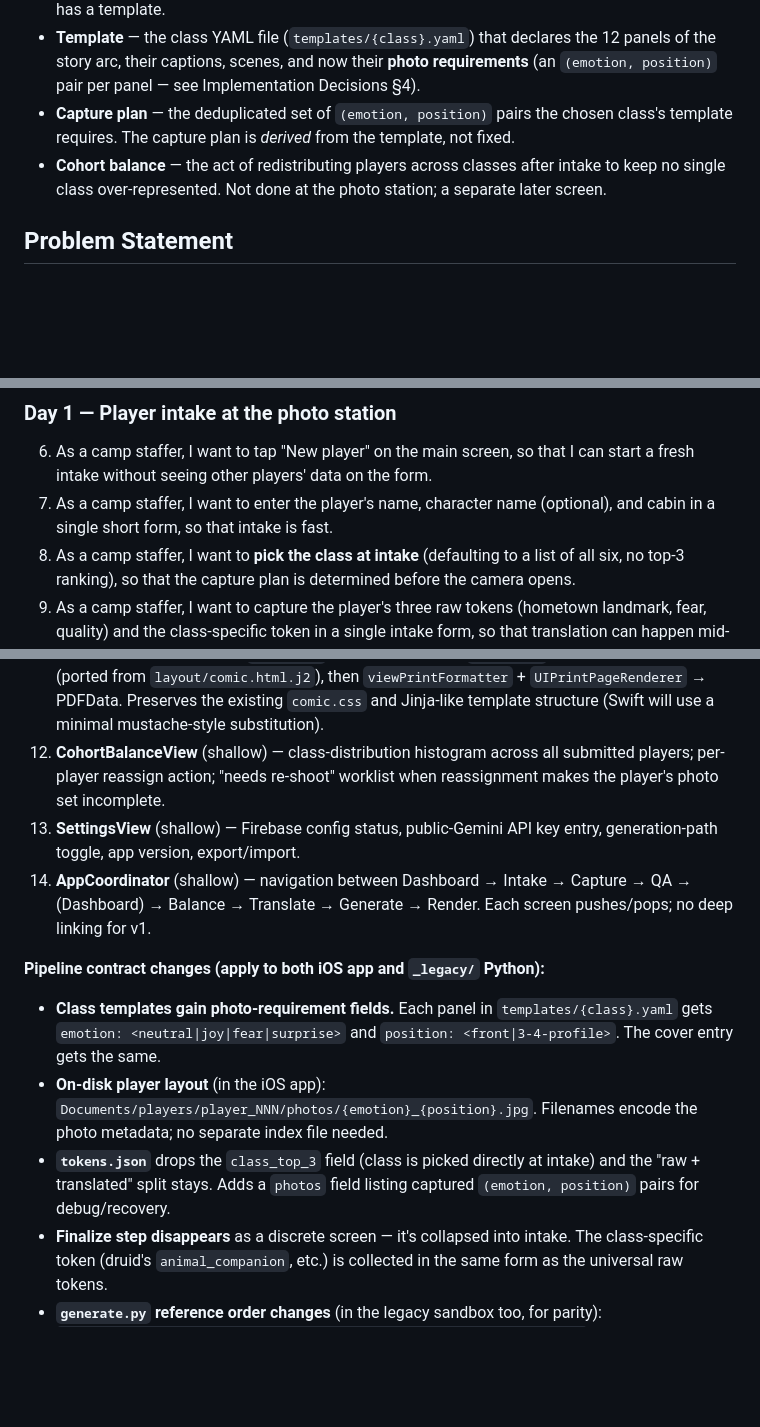
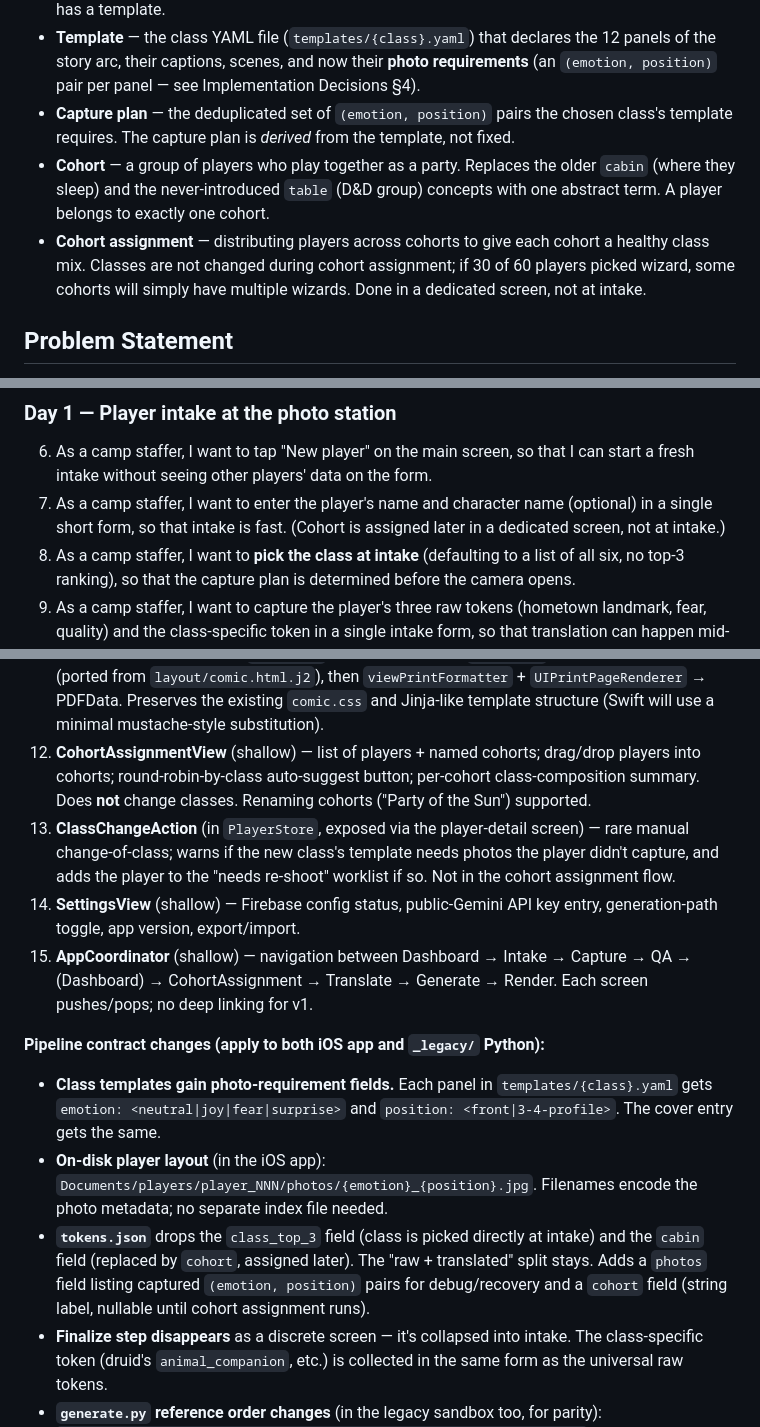
Before and after one commit to jeremypruitt/camp-comics, a Markdown page: docs/prd/iphone-intake.md, 3 parts joined by grey strips. GitHub-like rendering; blank space fills up the shorter version.

```diff
--- a/docs/prd/iphone-intake.md
+++ b/docs/prd/iphone-intake.md
@@ -15,7 +15,8 @@ Gemini API directly from the phone.
 - **Class** — one of six character classes (druid, warrior, wizard, bard, healer, trickster). Each class has a template.
 - **Template** — the class YAML file (`templates/{class}.yaml`) that declares the 12 panels of the story arc, their captions, scenes, and now their **photo requirements** (an `(emotion, position)` pair per panel — see Implementation Decisions §4).
 - **Capture plan** — the deduplicated set of `(emotion, position)` pairs the chosen class's template requires. The capture plan is *derived* from the template, not fixed.
-- **Cohort balance** — the act of redistributing players across classes after intake to keep no single class over-represented. Not done at the photo station; a separate later screen.
+- **Cohort** — a group of players who play together as a party. Replaces the older `cabin` (where they sleep) and the never-introduced `table` (D&D group) concepts with one abstract term. A player belongs to exactly one cohort.
+- **Cohort assignment** — distributing players across cohorts to give each cohort a healthy class mix. Classes are not changed during cohort assignment; if 30 of 60 players picked wizard, some cohorts will simply have multiple wizards. Done in a dedicated screen, not at intake.
 
 ## Problem Statement
 
@@ -75,7 +76,7 @@ experimentation; it is not part of the production path.
 ### Day 1 — Player intake at the photo station
 
 6. As a camp staffer, I want to tap "New player" on the main screen, so that I can start a fresh intake without seeing other players' data on the form.
-7. As a camp staffer, I want to enter the player's name, character name (optional), and cabin in a single short form, so that intake is fast.
+7. As a camp staffer, I want to enter the player's name and character name (optional) in a single short form, so that intake is fast. (Cohort is assigned later in a dedicated screen, not at intake.)
 8. As a camp staffer, I want to **pick the class at intake** (defaulting to a list of all six, no top-3 ranking), so that the capture plan is determined before the camera opens.
 9. As a camp staffer, I want to capture the player's three raw tokens (hometown landmark, fear, quality) and the class-specific token in a single intake form, so that translation can happen mid-week without a separate "finalize" step.
 10. As a camp staffer, I want the form to validate that all required fields are filled before advancing to capture, so that I don't lose a player because a field was missed.
@@ -165,15 +173,16 @@ Modules are organized in two groups: the new iOS app, and the pipeline-contract
 9. **TranslationClient** (deep) — wraps a text-only Gemini call to suggest 3 fantasy fragments per raw token. Mirrors `suggest_translations()` in legacy `intake_server.py`.
 10. **PanelReviewView** (shallow) — per-panel screen: shows pending generation, accept / re-roll / re-prompt / skip buttons, attempt count, error states.
 11. **PDFRenderer** (deep) — takes a complete player bundle (12 panels + cover + captions + cover metadata) and produces a `comic.pdf`. Implementation: a `WKWebView` loads an HTML template (ported from `layout/comic.html.j2`), then `viewPrintFormatter` + `UIPrintPageRenderer` → PDFData. Preserves the existing `comic.css` and Jinja-like template structure (Swift will use a minimal mustache-style substitution).
-12. **CohortBalanceView** (shallow) — class-distribution histogram across all submitted players; per-player reassign action; "needs re-shoot" worklist when reassignment makes the player's photo set incomplete.
-13. **SettingsView** (shallow) — Firebase config status, public-Gemini API key entry, generation-path toggle, app version, export/import.
-14. **AppCoordinator** (shallow) — navigation between Dashboard → Intake → Capture → QA → (Dashboard) → Balance → Translate → Generate → Render. Each screen pushes/pops; no deep linking for v1.
+12. **CohortAssignmentView** (shallow) — list of players + named cohorts; drag/drop players into cohorts; round-robin-by-class auto-suggest button; per-cohort class-composition summary. Does **not** change classes. Renaming cohorts ("Party of the Sun") supported.
+13. **ClassChangeAction** (in `PlayerStore`, exposed via the player-detail screen) — rare manual change-of-class; warns if the new class's template needs photos the player didn't capture, and adds the player to the "needs re-shoot" worklist if so. Not in the cohort assignment flow.
+14. **SettingsView** (shallow) — Firebase config status, public-Gemini API key entry, generation-path toggle, app version, export/import.
+15. **AppCoordinator** (shallow) — navigation between Dashboard → Intake → Capture → QA → (Dashboard) → CohortAssignment → Translate → Generate → Render. Each screen pushes/pops; no deep linking for v1.
 
 **Pipeline contract changes (apply to both iOS app and `_legacy/` Python):**
 
 - **Class templates gain photo-requirement fields.** Each panel in `templates/{class}.yaml` gets `emotion: <neutral|joy|fear|surprise>` and `position: <front|3-4-profile>`. The cover entry gets the same.
 - **On-disk player layout** (in the iOS app): `Documents/players/player_NNN/photos/{emotion}_{position}.jpg`. Filenames encode the photo metadata; no separate index file needed.
-- **`tokens.json`** drops the `class_top_3` field (class is picked directly at intake) and the "raw + translated" split stays. Adds a `photos` field listing captured `(emotion, position)` pairs for debug/recovery.
+- **`tokens.json`** drops the `class_top_3` field (class is picked directly at intake) and the `cabin` field (replaced by `cohort`, assigned later). The "raw + translated" split stays. Adds a `photos` field listing captured `(emotion, position)` pairs for debug/recovery and a `cohort` field (string label, nullable until cohort assignment runs).
 - **Finalize step disappears** as a discrete screen — it's collapsed into intake. The class-specific token (druid's `animal_companion`, etc.) is collected in the same form as the universal raw tokens.
 - **`generate.py` reference order changes** (in the legacy sandbox too, for parity): `[resolved_photo_for_panel, class_hero_card, prior_panel_continuity]`. The primary photo is no longer hard-coded.
 - **The QA gate runs against the `neutral_front.jpg` shot only.** That shot is always in the capture plan because the everyday-self panels (1 and 12) need it.
```
Also changed, not shown: other parts of docs/prd/iphone-intake.md (+29 -22 lines).
